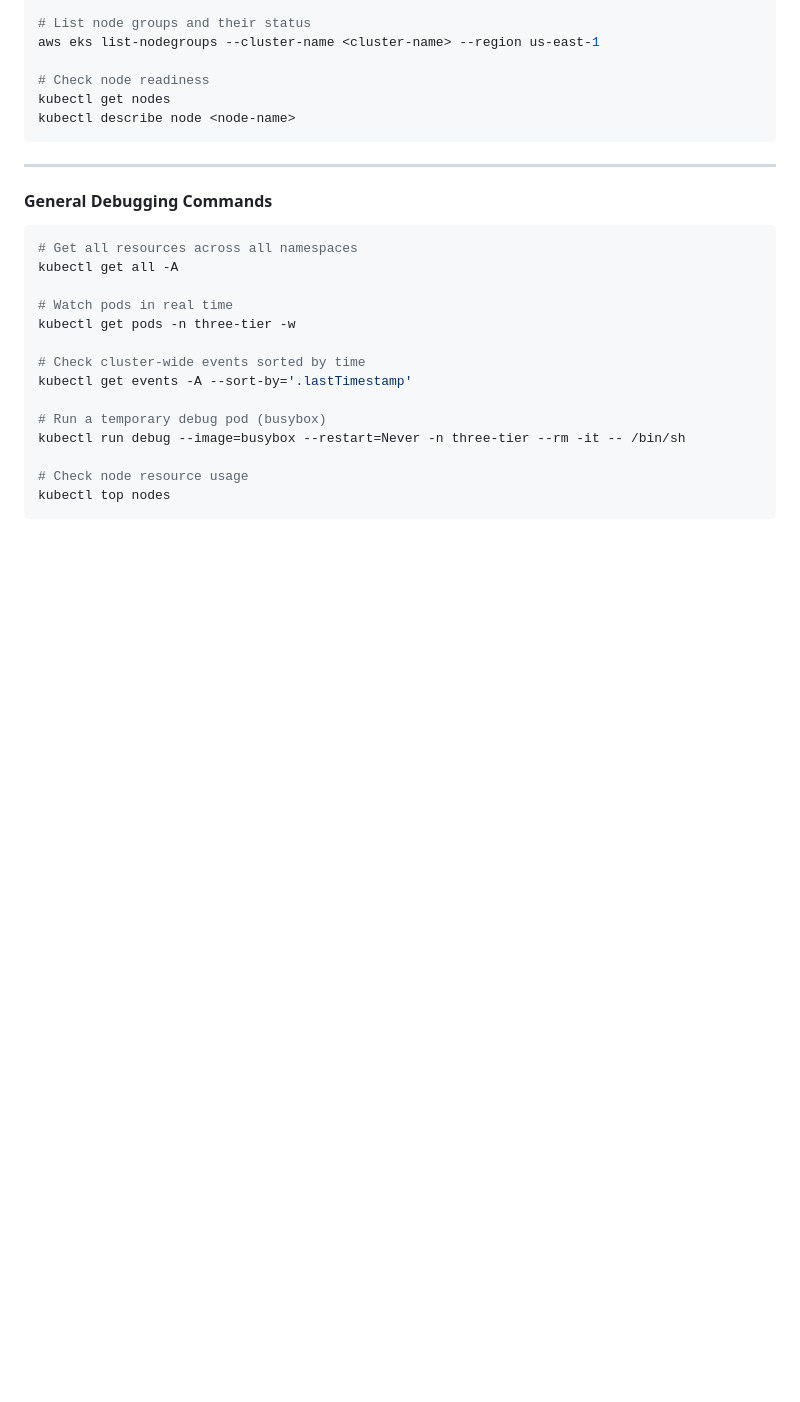
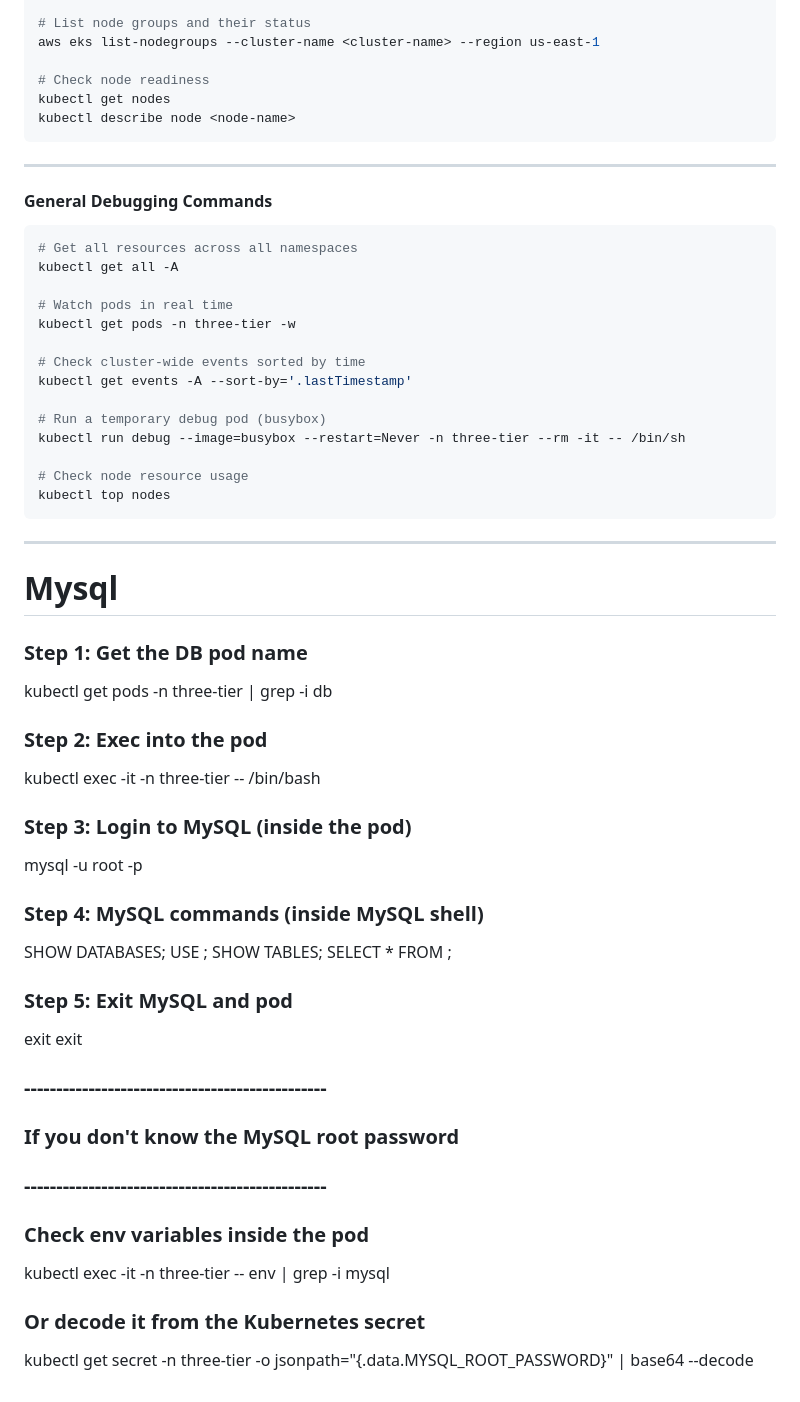
Before and after one commit to sanketM1996/Eks-prometheus-grafana-argocd, a Markdown page: TroubleShootingCmd.md, the part around the change. Drawn GitHub-style; blank space fills up the shorter version.

Commit message:
added troubleshooting of sql

````diff
--- a/TroubleShootingCmd.md
+++ b/TroubleShootingCmd.md
@@ -156,3 +156,33 @@ kubectl run debug --image=busybox --restart=Never -n three-tier --rm -it -- /bin
 # Check node resource usage
 kubectl top nodes
 ```
+---
+# Mysql
+### Step 1: Get the DB pod name
+kubectl get pods -n three-tier | grep -i db
+
+### Step 2: Exec into the pod
+kubectl exec -it <db-pod-name> -n three-tier -- /bin/bash
+
+### Step 3: Login to MySQL (inside the pod)
+mysql -u root -p
+
+### Step 4: MySQL commands (inside MySQL shell)
+SHOW DATABASES;
+USE <database-name>;
+SHOW TABLES;
+SELECT * FROM <table-name>;
+
+### Step 5: Exit MySQL and pod
+exit
+exit
+
+### -----------------------------------------------
+### If you don't know the MySQL root password
+### -----------------------------------------------
+
+### Check env variables inside the pod
+kubectl exec -it <db-pod-name> -n three-tier -- env | grep -i mysql
+
+### Or decode it from the Kubernetes secret
+kubectl get secret <secret-name> -n three-tier -o jsonpath="{.data.MYSQL_ROOT_PASSWORD}" | base64 --decode
````
